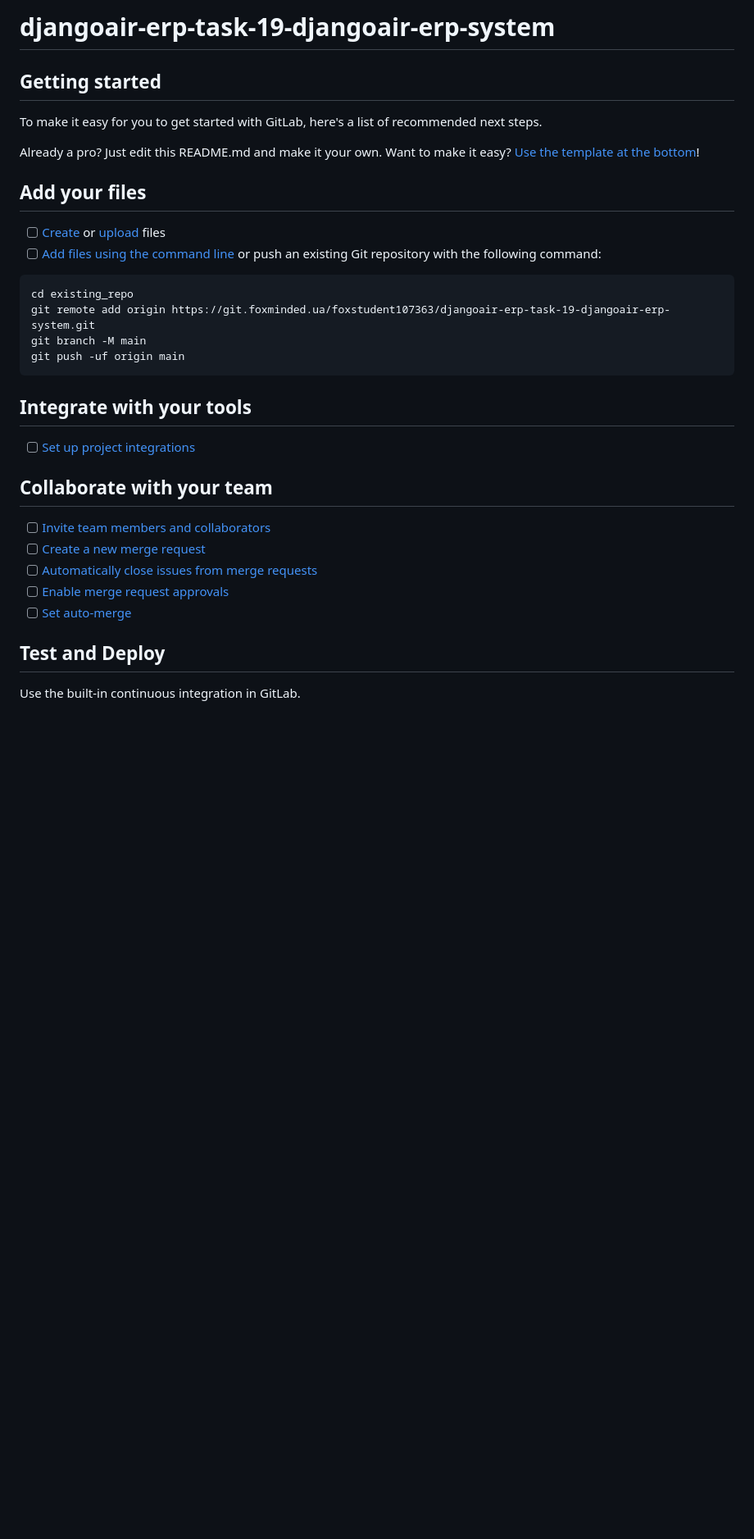
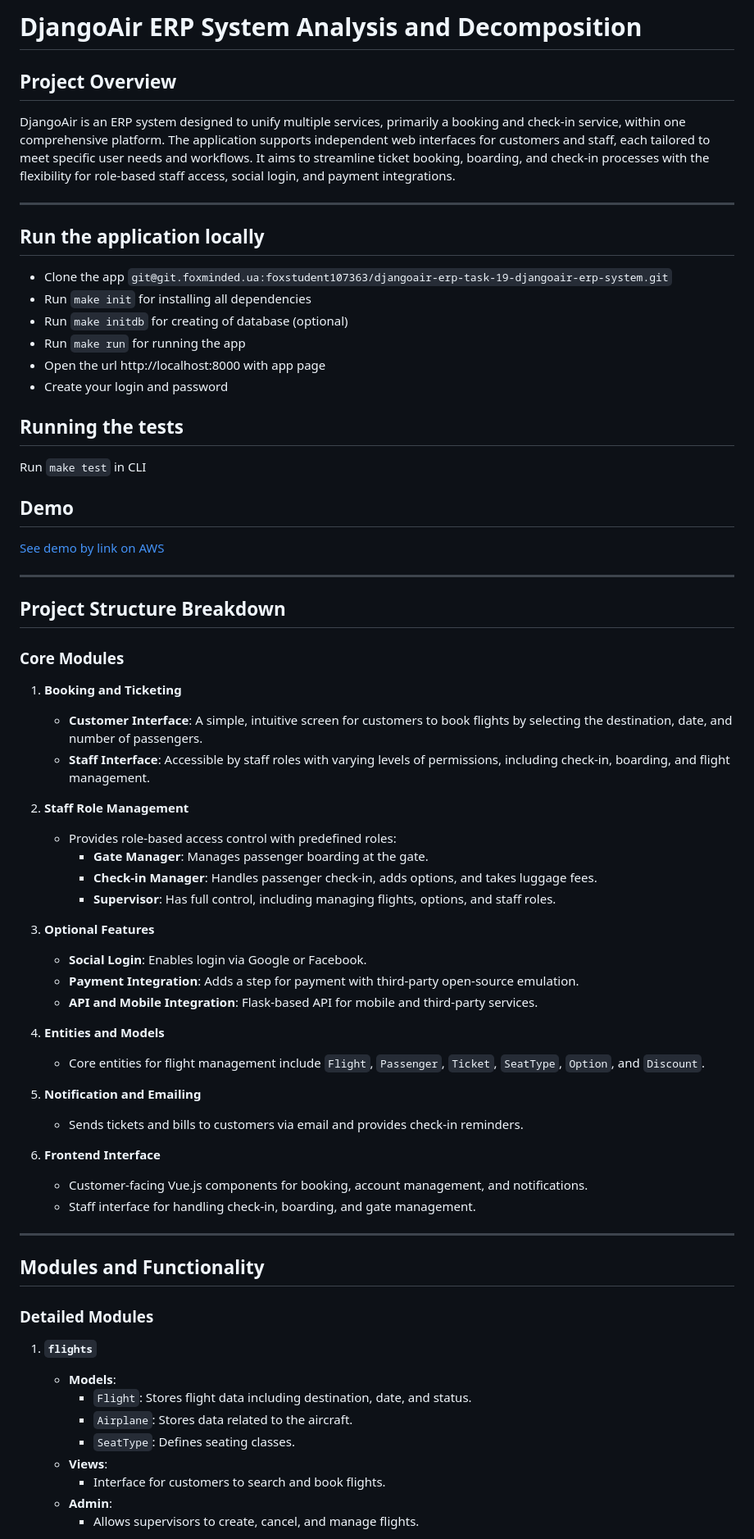
Before and after one commit to maplemap/air-erp-system, a Markdown page: README.md, the part around one of its changes. Shown at 82% size. Rendered like a GitHub page; blank space fills up the shorter version.

````diff
--- a/README.md
+++ b/README.md
@@ -1,38 +1,70 @@
-# djangoair-erp-task-19-djangoair-erp-system
+# DjangoAir ERP System Analysis and Decomposition
+
+## Project Overview
+
+DjangoAir is an ERP system designed to unify multiple services, primarily a booking and check-in service, within one comprehensive platform. The application supports independent web interfaces for customers and staff, each tailored to meet specific user needs and workflows. It aims to streamline ticket booking, boarding, and check-in processes with the flexibility for role-based staff access, social login, and payment integrations.
+
+---
+
+## Run the application locally
+- Clone the app ```git@git.foxminded.ua:foxstudent107363/djangoair-erp-task-19-djangoair-erp-system.git```
+- Run ```make init``` for installing all dependencies
+- Run ```make initdb``` for creating of database (optional)
+- Run ```make run``` for running the app
+- Open the url http://localhost:8000 with app page
+- Create your login and password
+
+## Running the tests
+Run ```make test``` in CLI
+
+## Demo
+[See demo by link on AWS](http://ec2-18-192-66-86.eu-central-1.compute.amazonaws.com:8000/)<br/>
 
 
+---
 
-## Getting started
+## Project Structure Breakdown
 
-To make it easy for you to get started with GitLab, here's a list of recommended next steps.
+### Core Modules
 
-Already a pro? Just edit this README.md and make it your own. Want to make it easy? [Use the template at the bottom](#editing-this-readme)!
+1. **Booking and Ticketing**
+   - **Customer Interface**: A simple, intuitive screen for customers to book flights by selecting the destination, date, and number of passengers.
+   - **Staff Interface**: Accessible by staff roles with varying levels of permissions, including check-in, boarding, and flight management.
 
-## Add your files
+2. **Staff Role Management**
+   - Provides role-based access control with predefined roles:
+     - **Gate Manager**: Manages passenger boarding at the gate.
+     - **Check-in Manager**: Handles passenger check-in, adds options, and takes luggage fees.
+     - **Supervisor**: Has full control, including managing flights, options, and staff roles.
 
-- [ ] [Create](https://docs.gitlab.com/ee/user/project/repository/web_editor.html#create-a-file) or [upload](https://docs.gitlab.com/ee/user/project/repository/web_editor.html#upload-a-file) files
-- [ ] [Add files using the command line](https://docs.gitlab.com/ee/gitlab-basics/add-file.html#add-a-file-using-the-command-line) or push an existing Git repository with the following command:
+3. **Optional Features**
+   - **Social Login**: Enables login via Google or Facebook.
+   - **Payment Integration**: Adds a step for payment with third-party open-source emulation.
+   - **API and Mobile Integration**: Flask-based API for mobile and third-party services.
 
-```
-cd existing_repo
-git remote add origin https://git.foxminded.ua/foxstudent107363/djangoair-erp-task-19-djangoair-erp-system.git
-git branch -M main
-git push -uf origin main
-```
+4. **Entities and Models**
+   - Core entities for flight management include `Flight`, `Passenger`, `Ticket`, `SeatType`, `Option`, and `Discount`.
 
-## Integrate with your tools
+5. **Notification and Emailing**
+   - Sends tickets and bills to customers via email and provides check-in reminders.
 
-- [ ] [Set up project integrations](https://git.foxminded.ua/foxstudent107363/djangoair-erp-task-19-djangoair-erp-system/-/settings/integrations)
+6. **Frontend Interface**
+   - Customer-facing Vue.js components for booking, account management, and notifications.
+   - Staff interface for handling check-in, boarding, and gate management.
 
-## Collaborate with your team
+---
 
-- [ ] [Invite team members and collaborators](https://docs.gitlab.com/ee/user/project/members/)
-- [ ] [Create a new merge request](https://docs.gitlab.com/ee/user/project/merge_requests/creating_merge_requests.html)
-- [ ] [Automatically close issues from merge requests](https://docs.gitlab.com/ee/user/project/issues/managing_issues.html#closing-issues-automatically)
-- [ ] [Enable merge request approvals](https://docs.gitlab.com/ee/user/project/merge_requests/approvals/)
-- [ ] [Set auto-merge](https://docs.gitlab.com/ee/user/project/merge_requests/merge_when_pipeline_succeeds.html)
+## Modules and Functionality
 
-## Test and Deploy
+### Detailed Modules
 
-Use the built-in continuous integration in GitLab.
+1. **`flights`**
+   - **Models**:
+     - `Flight`: Stores flight data including destination, date, and status.
+     - `Airplane`: Stores data related to the aircraft.
+     - `SeatType`: Defines seating classes.
+   - **Views**:
+     - Interface for customers to search and book flights.
+   - **Admin**:
+     - Allows supervisors to create, cancel, and manage flights.
 
````
Also changed, not shown: other parts of README.md (+107 -36 lines).
